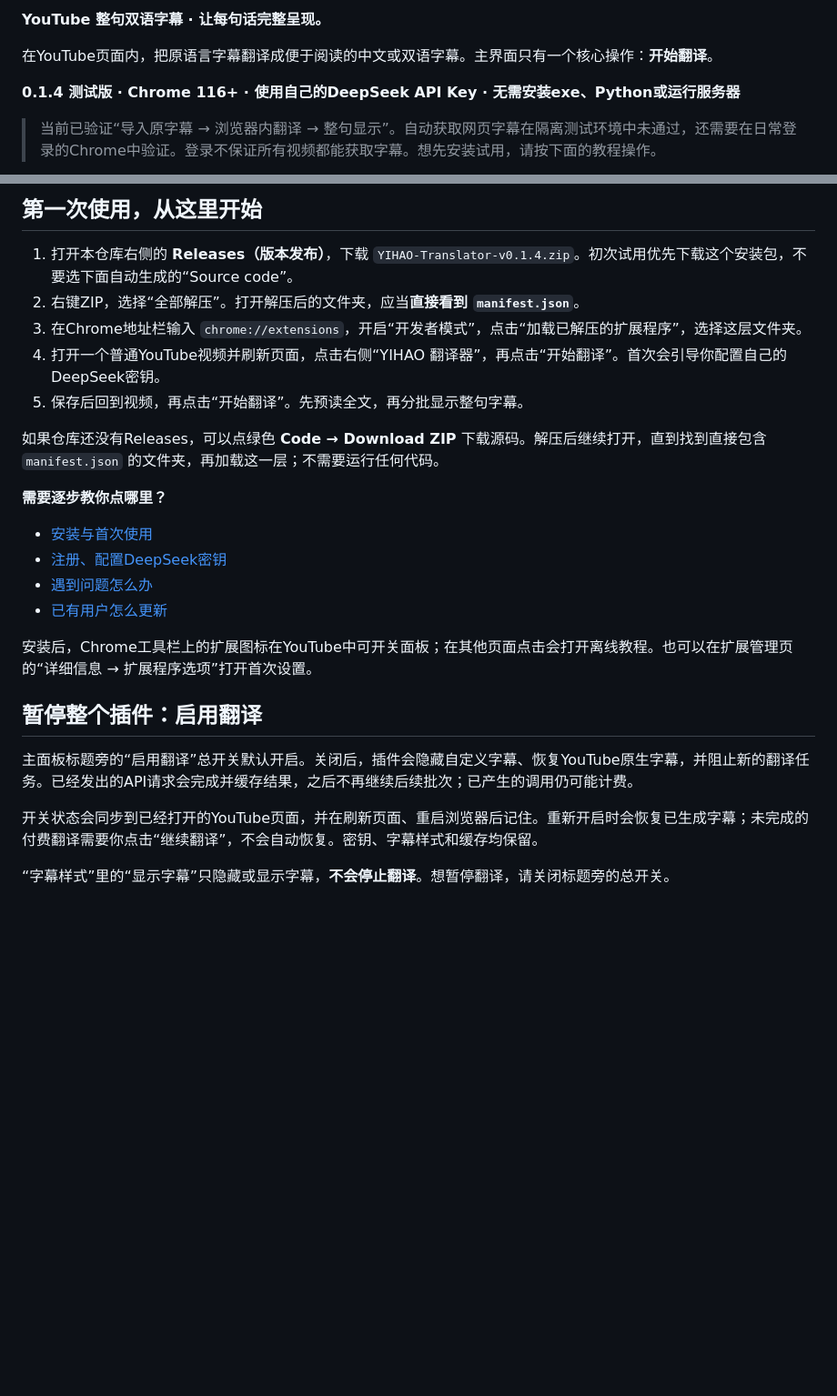
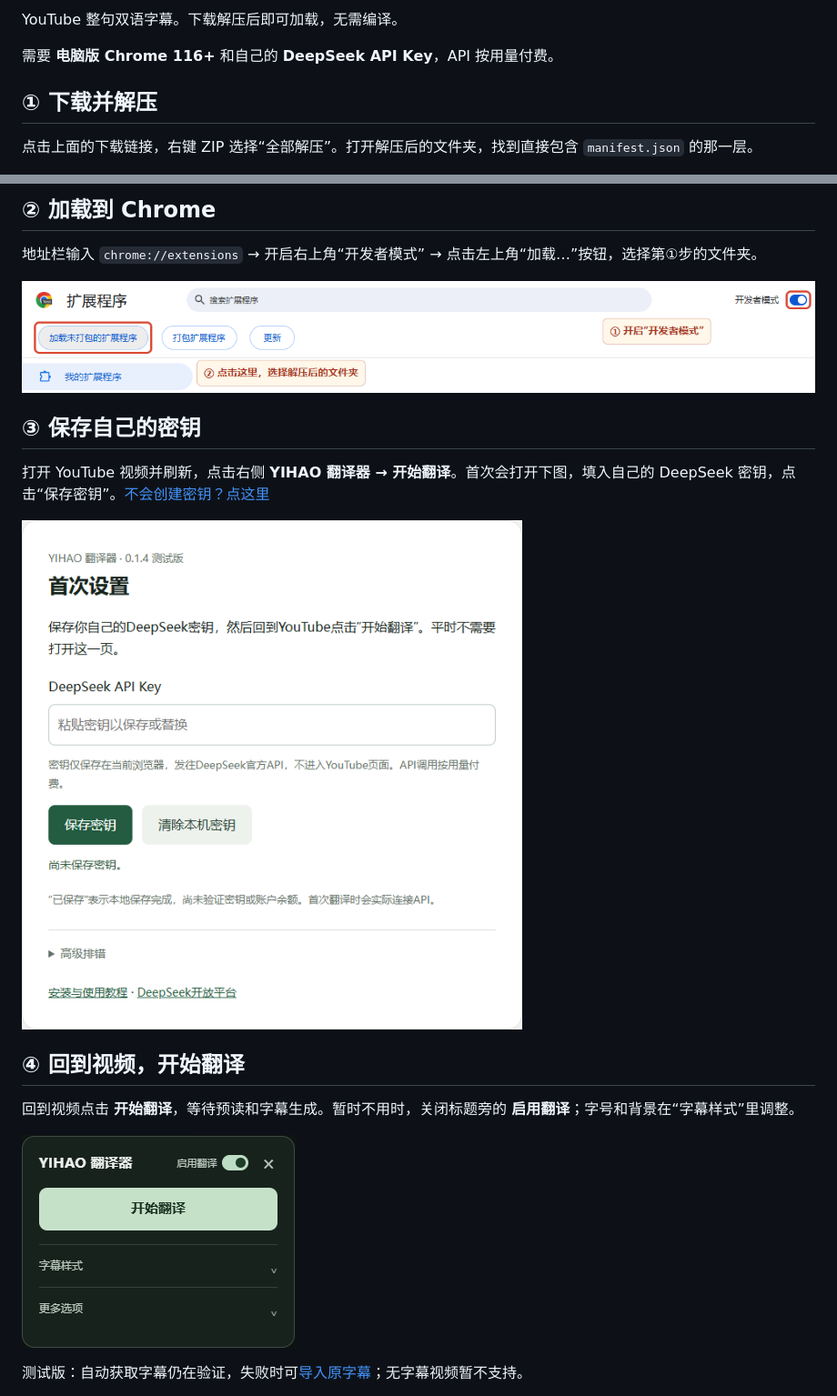
Before and after one commit to chenyihao009/yihao-translator-, a Markdown page: README.md, 2 parts joined by grey strips. Shown at 91% size. Drawn GitHub-style; pictures changed too: docs/assets/chrome-install.png (added); blank space fills up the shorter version.

```diff
--- a/README.md
+++ b/README.md
@@ -2,9 +2,9 @@
 
-**YouTube 整句双语字幕 · 让每句话完整呈现。**
+YouTube 整句双语字幕。下载解压后即可加载，无需编译。
 
-在YouTube页面内，把原语言字幕翻译成便于阅读的中文或双语字幕。主界面只有一个核心操作：**开始翻译**。
+需要 **电脑版 Chrome 116+** 和自己的 **DeepSeek API Key**，API 按用量付费。
 
-**0.1.4 测试版 · Chrome 116+ · 使用自己的DeepSeek API Key · 无需安装exe、Python或运行服务器**
+## ① 下载并解压
 
-> 当前已验证“导入原字幕 → 浏览器内翻译 → 整句显示”。自动获取网页字幕在隔离测试环境中未通过，还需要在日常登录的Chrome中验证。登录不保证所有视频都能获取字幕。想先安装试用，请按下面的教程操作。
+点击上面的下载链接，右键 ZIP 选择“全部解压”。打开解压后的文件夹，找到直接包含 `manifest.json` 的那一层。
 
@@ -12,28 +12,21 @@
 
-## 第一次使用，从这里开始
+## ② 加载到 Chrome
 
-1. 打开本仓库右侧的 **Releases（版本发布）**，下载 `YIHAO-Translator-v0.1.4.zip`。初次试用优先下载这个安装包，不要选下面自动生成的“Source code”。
-2. 右键ZIP，选择“全部解压”。打开解压后的文件夹，应当**直接看到 `manifest.json`**。
-3. 在Chrome地址栏输入 `chrome://extensions`，开启“开发者模式”，点击“加载已解压的扩展程序”，选择这层文件夹。
-4. 打开一个普通YouTube视频并刷新页面，点击右侧“YIHAO 翻译器”，再点击“开始翻译”。首次会引导你配置自己的DeepSeek密钥。
-5. 保存后回到视频，再点击“开始翻译”。先预读全文，再分批显示整句字幕。
+地址栏输入 `chrome://extensions` → 开启右上角“开发者模式” → 点击左上角“加载…”按钮，选择第①步的文件夹。
 
-如果仓库还没有Releases，可以点绿色 **Code → Download ZIP** 下载源码。解压后继续打开，直到找到直接包含 `manifest.json` 的文件夹，再加载这一层；不需要运行任何代码。
+![Chrome扩展管理页实拍：先开启开发者模式，再点击加载按钮](docs/assets/chrome-install.png)
 
-**需要逐步教你点哪里？**
+## ③ 保存自己的密钥
 
-- [安装与首次使用](docs/INSTALL.md)
-- [注册、配置DeepSeek密钥](docs/API_KEY.md)
-- [遇到问题怎么办](docs/FAQ.md)
-- [已有用户怎么更新](docs/UPDATE.md)
+打开 YouTube 视频并刷新，点击右侧 **YIHAO 翻译器 → 开始翻译**。首次会打开下图，填入自己的 DeepSeek 密钥，点击“保存密钥”。[不会创建密钥？点这里](docs/API_KEY.md)
 
-安装后，Chrome工具栏上的扩展图标在YouTube中可开关面板；在其他页面点击会打开离线教程。也可以在扩展管理页的“详细信息 → 扩展程序选项”打开首次设置。
+![首次设置：填写自己的DeepSeek密钥并点击保存密钥](docs/assets/settings-page.png)
 
-## 暂停整个插件：启用翻译
+## ④ 回到视频，开始翻译
 
-主面板标题旁的“启用翻译”总开关默认开启。关闭后，插件会隐藏自定义字幕、恢复YouTube原生字幕，并阻止新的翻译任务。已经发出的API请求会完成并缓存结果，之后不再继续后续批次；已产生的调用仍可能计费。
+回到视频点击 **开始翻译**，等待预读和字幕生成。暂时不用时，关闭标题旁的 **启用翻译**；字号和背景在“字幕样式”里调整。
 
-开关状态会同步到已经打开的YouTube页面，并在刷新页面、重启浏览器后记住。重新开启时会恢复已生成字幕；未完成的付费翻译需要你点击“继续翻译”，不会自动恢复。密钥、字幕样式和缓存均保留。
+![YIHAO翻译器面板：开始翻译、启用翻译总开关与字幕样式](docs/assets/main-panel.png)
 
-“字幕样式”里的“显示字幕”只隐藏或显示字幕，**不会停止翻译**。想暂停翻译，请关闭标题旁的总开关。
+测试版：自动获取字幕仍在验证，失败时可[导入原字幕](docs/INSTALL.md#自动获取失败时导入对应字幕)；无字幕视频暂不支持。
 
```
Also changed, not shown: other parts of README.md (+3 -46 lines).
